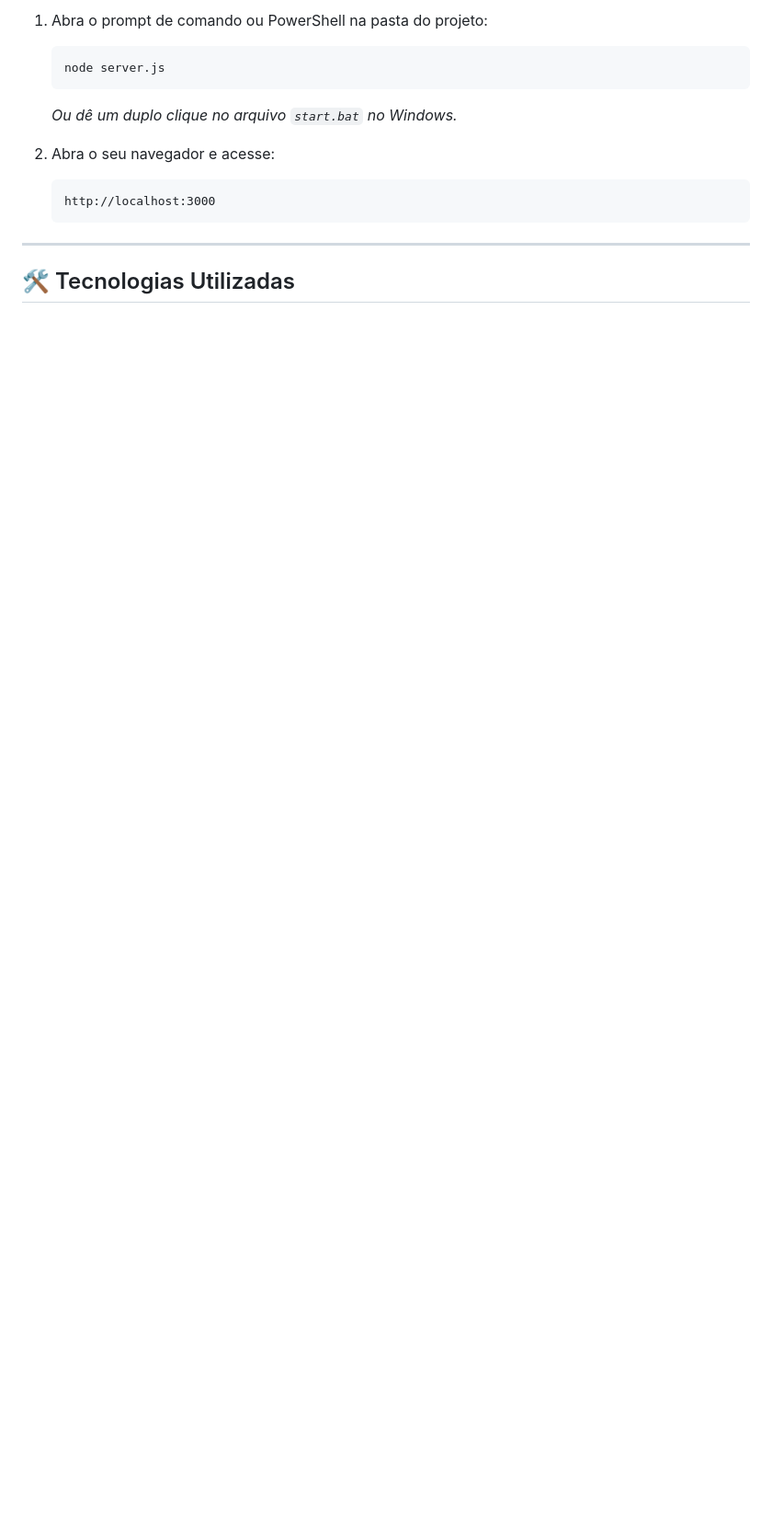
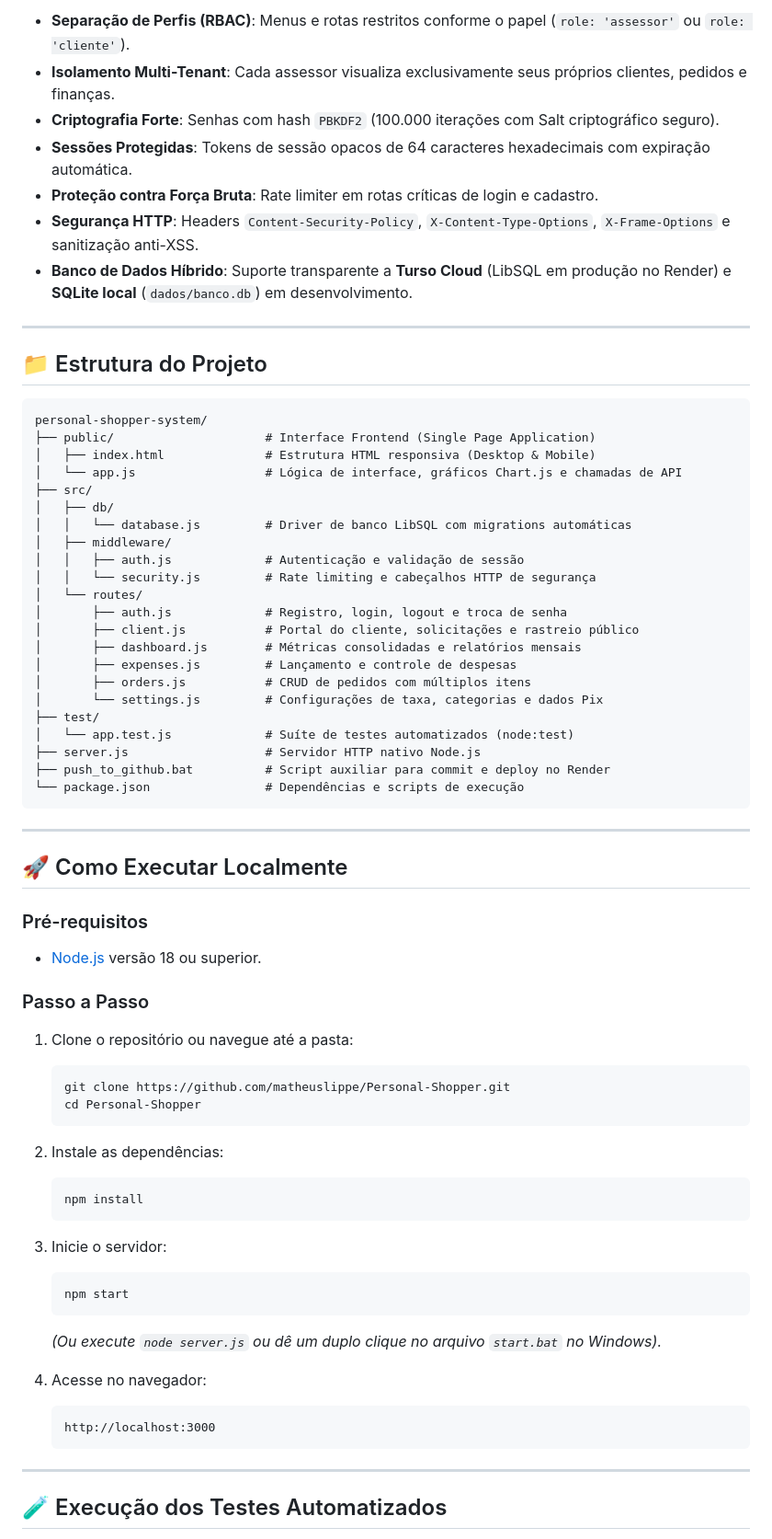
Before and after one commit to matheuslippe/Personal-Shopper, a Markdown page: README.md, the part around one of its changes. Shown at 92% size. Drawn GitHub-style; blank space fills up the shorter version.

````diff
--- a/README.md
+++ b/README.md
@@ -47,16 +54,72 @@ Sistema web completo, moderno e responsivo desenvolvido especialmente para gest
 
-1. Abra o prompt de comando ou PowerShell na pasta do projeto:
+- **Separação de Perfis (RBAC)**: Menus e rotas restritos conforme o papel (`role: 'assessor'` ou `role: 'cliente'`).
+- **Isolamento Multi-Tenant**: Cada assessor visualiza exclusivamente seus próprios clientes, pedidos e finanças.
+- **Criptografia Forte**: Senhas com hash `PBKDF2` (100.000 iterações com Salt criptográfico seguro).
+- **Sessões Protegidas**: Tokens de sessão opacos de 64 caracteres hexadecimais com expiração automática.
+- **Proteção contra Força Bruta**: Rate limiter em rotas críticas de login e cadastro.
+- **Segurança HTTP**: Headers `Content-Security-Policy`, `X-Content-Type-Options`, `X-Frame-Options` e sanitização anti-XSS.
+- **Banco de Dados Híbrido**: Suporte transparente a **Turso Cloud** (LibSQL em produção no Render) e **SQLite local** (`dados/banco.db`) em desenvolvimento.
+
+---
+
+## 📁 Estrutura do Projeto
+
+```
+personal-shopper-system/
+├── public/                     # Interface Frontend (Single Page Application)
+│   ├── index.html              # Estrutura HTML responsiva (Desktop & Mobile)
+│   └── app.js                  # Lógica de interface, gráficos Chart.js e chamadas de API
+├── src/
+│   ├── db/
+│   │   └── database.js         # Driver de banco LibSQL com migrations automáticas
+│   ├── middleware/
+│   │   ├── auth.js             # Autenticação e validação de sessão
+│   │   └── security.js         # Rate limiting e cabeçalhos HTTP de segurança
+│   └── routes/
+│       ├── auth.js             # Registro, login, logout e troca de senha
+│       ├── client.js           # Portal do cliente, solicitações e rastreio público
+│       ├── dashboard.js        # Métricas consolidadas e relatórios mensais
+│       ├── expenses.js         # Lançamento e controle de despesas
+│       ├── orders.js           # CRUD de pedidos com múltiplos itens
+│       └── settings.js         # Configurações de taxa, categorias e dados Pix
+├── test/
+│   └── app.test.js             # Suíte de testes automatizados (node:test)
+├── server.js                   # Servidor HTTP nativo Node.js
+├── push_to_github.bat          # Script auxiliar para commit e deploy no Render
+└── package.json                # Dependências e scripts de execução
+```
+
+---
+
+## 🚀 Como Executar Localmente
+
+### Pré-requisitos
+- [Node.js](https://nodejs.org/) versão 18 ou superior.
+
+### Passo a Passo
+1. Clone o repositório ou navegue até a pasta:
    ```bash
-   node server.js
+   git clone https://github.com/matheuslippe/Personal-Shopper.git
+   cd Personal-Shopper
    ```
-   *Ou dê um duplo clique no arquivo `start.bat` no Windows.*
 
-2. Abra o seu navegador e acesse:
+2. Instale as dependências:
+   ```bash
+   npm install
+   ```
+
+3. Inicie o servidor:
+   ```bash
+   npm start
+   ```
+   *(Ou execute `node server.js` ou dê um duplo clique no arquivo `start.bat` no Windows).*
+
+4. Acesse no navegador:
    ```
    http://localhost:3000
    ```
 
 ---
 
-## 🛠️ Tecnologias Utilizadas
+## 🧪 Execução dos Testes Automatizados
 
````
Also changed, not shown: other parts of README.md (+64 -39 lines).
